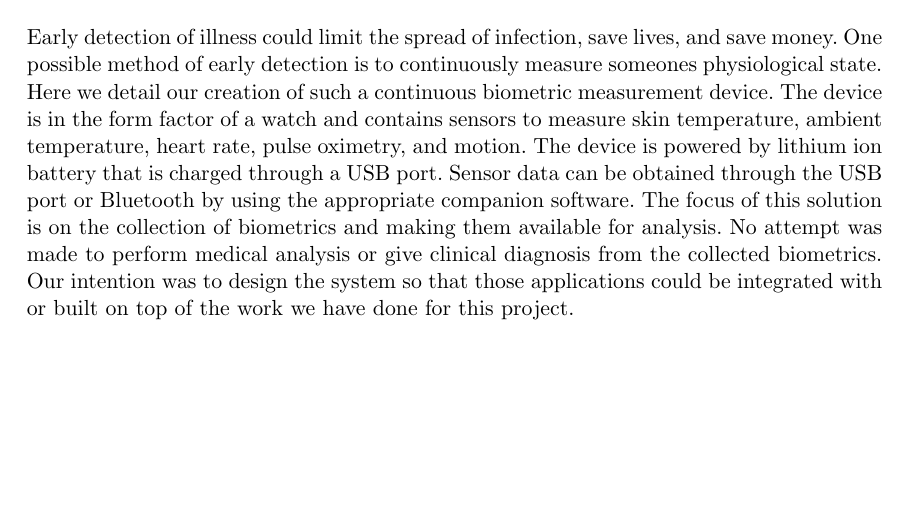
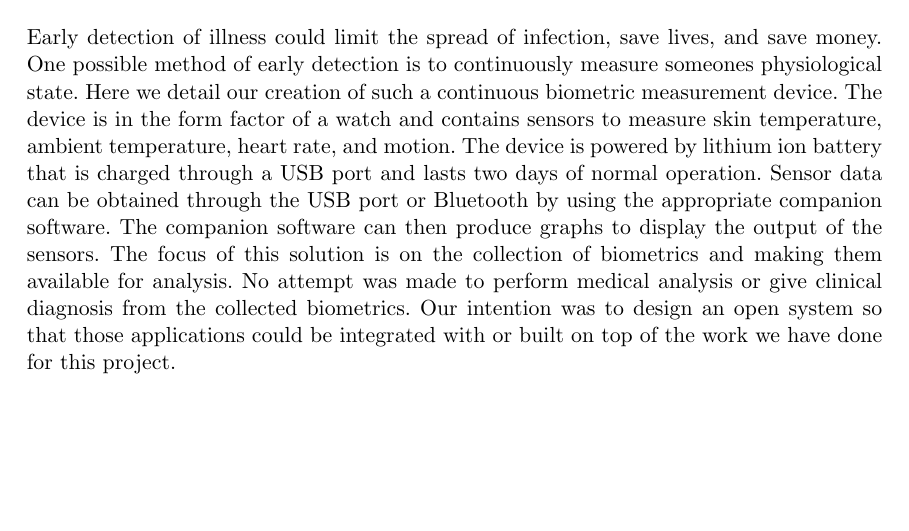
Before and after one commit to MorganJamesSmith/BioSenseWearable, a LaTeX document (final_report/final-report.tex, which reads final_report/sections/abstract.tex): part of page 2 of 66, cut so that both start at the same text. Compiled offline with pdfLaTeX.

Commit message:
final report: Update abstract section

```diff
--- a/final_report/sections/abstract.tex
+++ b/final_report/sections/abstract.tex
@@ -3,11 +3,12 @@ save money.  One possible method of early detection is to continuously measure
 someones physiological state.  Here we detail our creation of such a continuous
 biometric measurement device.  The device is in the form factor of a watch and
 contains sensors to measure skin temperature, ambient temperature, heart rate,
-pulse oximetry, and motion.  The device is powered by lithium ion battery that
-is charged through a USB port.  Sensor data can be obtained through the USB
-port or Bluetooth by using the appropriate companion software.  The focus of
-this solution is on the collection of biometrics and making them available for
-analysis.  No attempt was made to perform medical analysis or give clinical
-diagnosis from the collected biometrics.  Our intention was to design the
-system so that those applications could be integrated with or built on top of
-the work we have done for this project.
+and motion.  The device is powered by lithium ion battery that is charged
+through a USB port and lasts two days of normal operation.  Sensor data can be
+obtained through the USB port or Bluetooth by using the appropriate companion
+software.  The companion software can then produce graphs to display the output
+of the sensors.  The focus of this solution is on the collection of biometrics
+and making them available for analysis.  No attempt was made to perform medical
+analysis or give clinical diagnosis from the collected biometrics.  Our
+intention was to design an open system so that those applications could be
+integrated with or built on top of the work we have done for this project.
```
